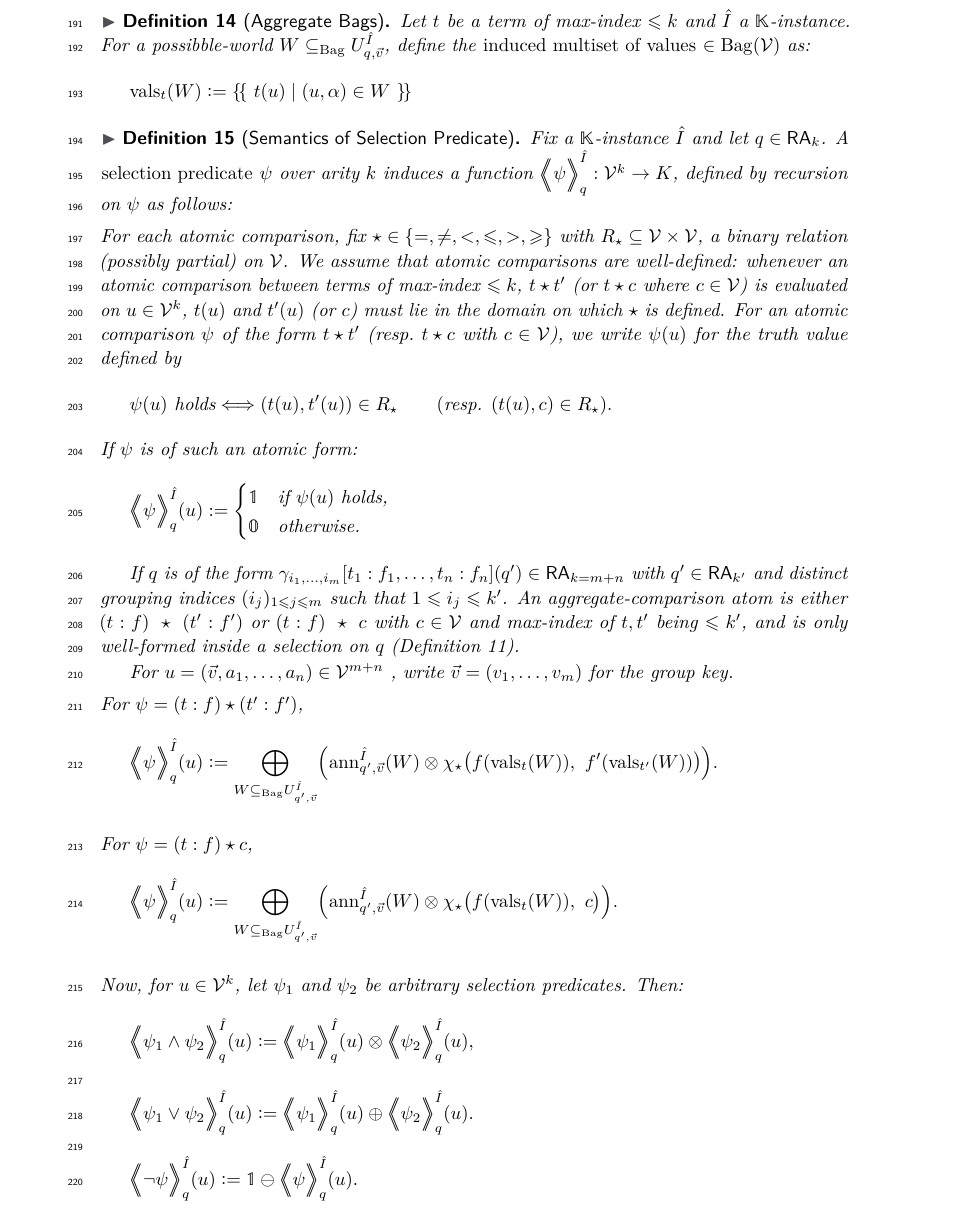
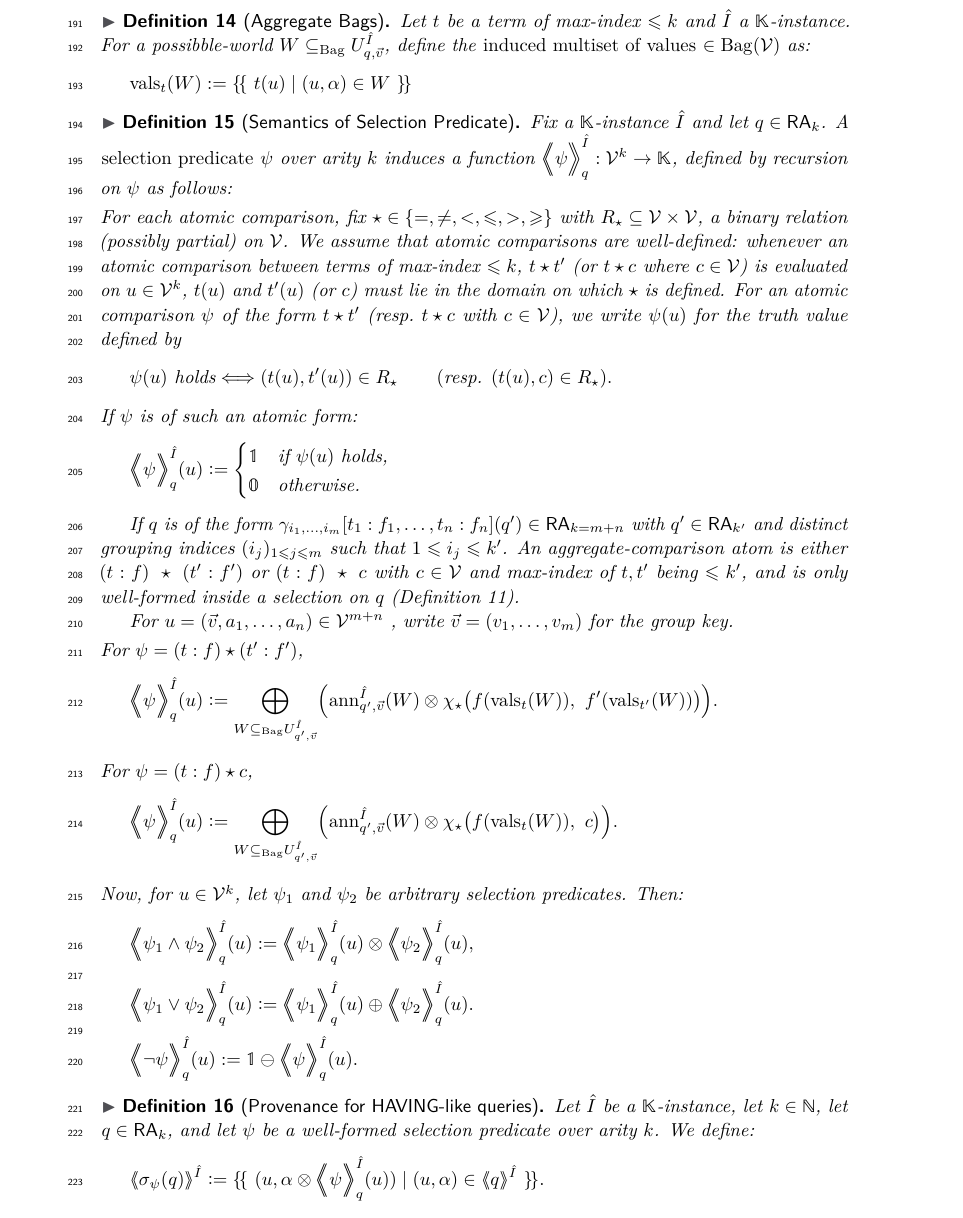
Before and after one commit to pratik2358/provsql_having, a LaTeX paper (main.tex, which reads semantics.tex): part of page 6 of 21, cut so that both start at the same text. Compiled offline with pdfLaTeX.

Commit message:
semantics done

```diff
--- a/semantics.tex
+++ b/semantics.tex
@@ -67,7 +67,7 @@ Let $t$ be a term of max-index $\le k$ and $\hat I$ a $\mathbb{K}$-instance.
 \begin{definition}[Semantics of Selection Predicate]
 Fix a $\mathbb K$-instance $\hat I$  and let $q\in \RA_k$.
 A \emph{selection predicate} $\psi$ over arity $k$ induces a function
-$\predsem{\hat I}{q}{\psi} : \mathcal V^k \to K$,
+  $\predsem{\hat I}{q}{\psi} : \mathcal V^k \to \mathbb{K}$,
 defined by recursion on~$\psi$ as follows:
 
 \smallskip\noindent
@@ -140,6 +140,15 @@ Now, for $u\in\mathcal V^k$, let $\psi_1$ and $\psi_2$ be arbitrary selection pr
 \end{definition}
 
 
+\begin{definition}[Provenance for HAVING-like queries]Let $\hat I$ be a $\mathbb K$-instance, let $k\in\NN$, let $q\in\RA_k$, and let $\psi$ be
+a well-formed selection predicate over arity $k$.
+We define:
+\[
+\angsem{\hat I}{\sigma_\psi(q)} \defeq
+\mset{\, (u,\alpha\otimes \predsem{\hat I}{q}{\psi}(u)) \mid (u,\alpha)\in \angsem{\hat I}{q}\,}.
+\]
+\end{definition}
+
 \pierre{What precedes need to be made more formal (e.g., there should be
   a formal definition of a semiring with~$\delta$, and of a semimodule,
   probably in the previous section; this
```
